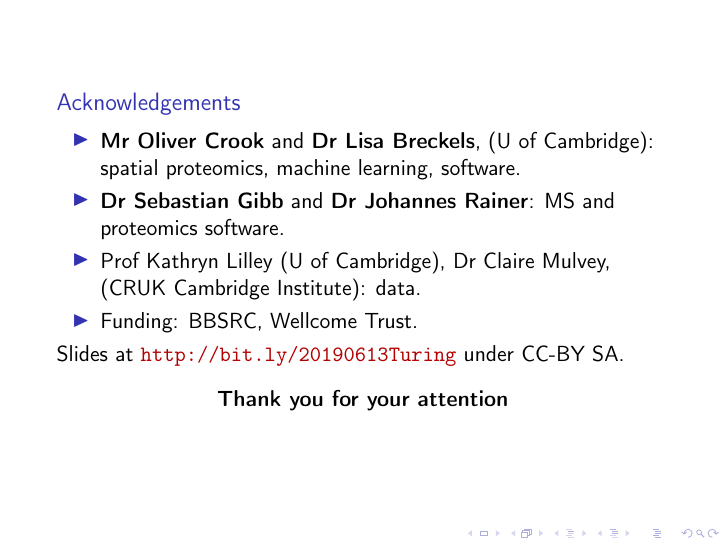
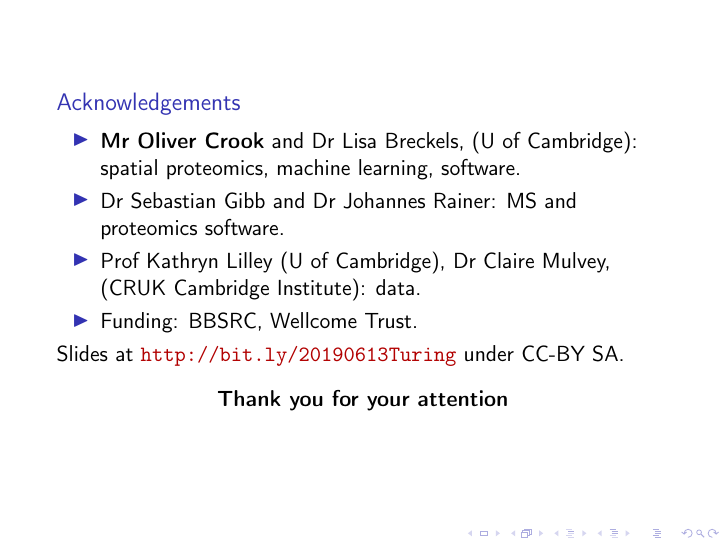
Before and after one commit to lgatto/2019_06_13_StatDS_Turing, LaTeX slides (slides.tex): page 25 of 25. Compiled offline with pdfLaTeX.

Commit message:
update bold acks

```diff
--- a/slides.tex
+++ b/slides.tex
@@ -241,10 +241,10 @@
 \begin{frame}
   \begin{block}{Acknowledgements}
     \begin{itemize}
-    \item \textbf{Mr Oliver Crook} and \textbf{Dr Lisa Breckels}, (U
+    \item \textbf{Mr Oliver Crook} and Dr Lisa Breckels, (U
       of Cambridge): spatial proteomics, machine learning, software.
-    \item \textbf{Dr Sebastian Gibb} and \textbf{Dr Johannes Rainer}:
-      MS and proteomics software.
+    \item Dr Sebastian Gibb and Dr Johannes Rainer: MS and proteomics
+      software.
     \item Prof Kathryn Lilley (U of Cambridge), Dr Claire Mulvey,
       (CRUK Cambridge Institute): data.
     \item Funding: BBSRC, Wellcome Trust.
```
Also changed, not shown: slides.pdf.
